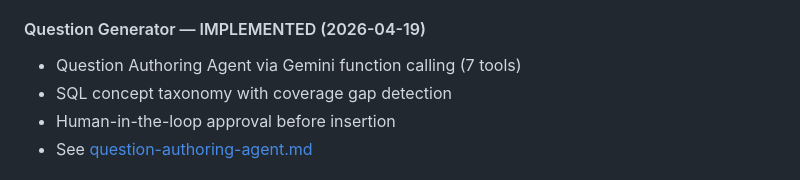
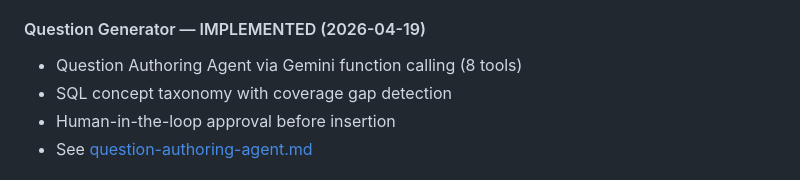
Before and after one commit to prateekpanjla-outlook/duckdb-wasm-ide, a Markdown page: docs/future.md, the part around the change. Rendered like a GitHub page.

```diff
--- a/docs/future.md
+++ b/docs/future.md
@@ -226,7 +226,7 @@ ALTER TABLE users ADD COLUMN name VARCHAR(255);
 - See [gemini-integration.md](./gemini-integration.md)
 
 #### Question Generator — IMPLEMENTED (2026-04-19)
-- Question Authoring Agent via Gemini function calling (7 tools)
+- Question Authoring Agent via Gemini function calling (8 tools)
 - SQL concept taxonomy with coverage gap detection
 - Human-in-the-loop approval before insertion
 - See [question-authoring-agent.md](./question-authoring-agent.md)
```
Also changed, not shown: docs/agentic-assignment.md (+1 -1 lines), docs/gemini-integration.md (+1 -1 lines).
